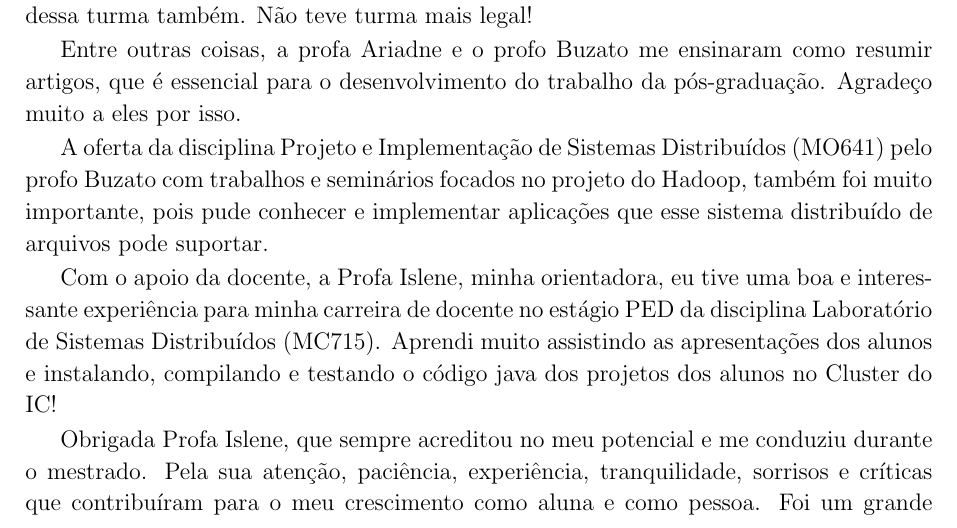
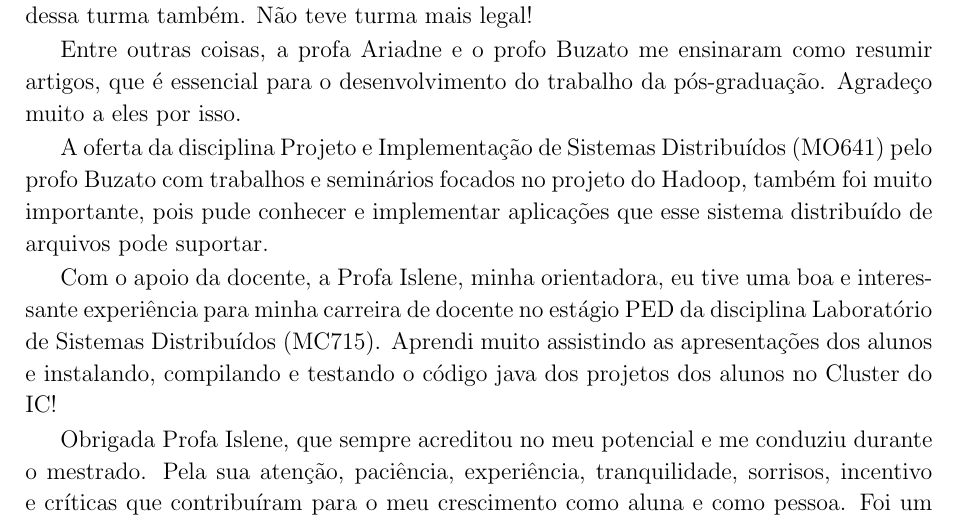
Before and after one commit to celinasam/Dissertacao-Celina, a LaTeX thesis (dissertacao.tex, which reads capa/acknowledgements.tex): part of page 8 of 93, cut so that both start at the same text. Compiled offline with pdfLaTeX.

Commit message:
acrescentei agradecimentos

```diff
--- a/capa/acknowledgements.tex
+++ b/capa/acknowledgements.tex
@@ -25,7 +25,7 @@ A oferta da disciplina Projeto e Implementação de Sistemas Distribuídos (MO64
 
 Com o apoio da docente, a Profa Islene, minha orientadora, eu tive uma boa e interessante experiência para minha carreira de docente no estágio PED da disciplina Laboratório de Sistemas Distribuídos (MC715). Aprendi muito assistindo as apresentações dos alunos e instalando, compilando e testando o código java dos projetos dos alunos no Cluster do IC!
 
-Obrigada Profa Islene, que sempre acreditou no meu potencial e me conduziu durante o mestrado. Pela sua atenção, paciência, experiência, tranquilidade, sorrisos e críticas que contribuíram para o meu crescimento como aluna e como pessoa. Foi um grande privilégio tê-la como orientadora.
+Obrigada Profa Islene, que sempre acreditou no meu potencial e me conduziu durante o mestrado. Pela sua atenção, paciência, experiência, tranquilidade, sorrisos, incentivo e críticas que contribuíram para o meu crescimento como aluna e como pessoa. Foi um grande privilégio tê-la como orientadora.
 
 Não poderia deixar de agradecer o profo Tomasz pelas ótimas aulas que assisti na disciplina Estrutura de Dados (MC202) no programa de estágio PED e por ele sempre mostrar tanta qualidade e entusiasmo como professor. Responder as dúvidas no laboratório e por e-mail e fazer uma avaliação das tarefas dos alunos da turma de ciência da computação de 2011, com ajuda do colega Thiago Cavalcante, me estimularam a desenvolver técnicas para meu aprimoramento como docente.
 
```
Also changed, not shown: dissertacao.pdf.
